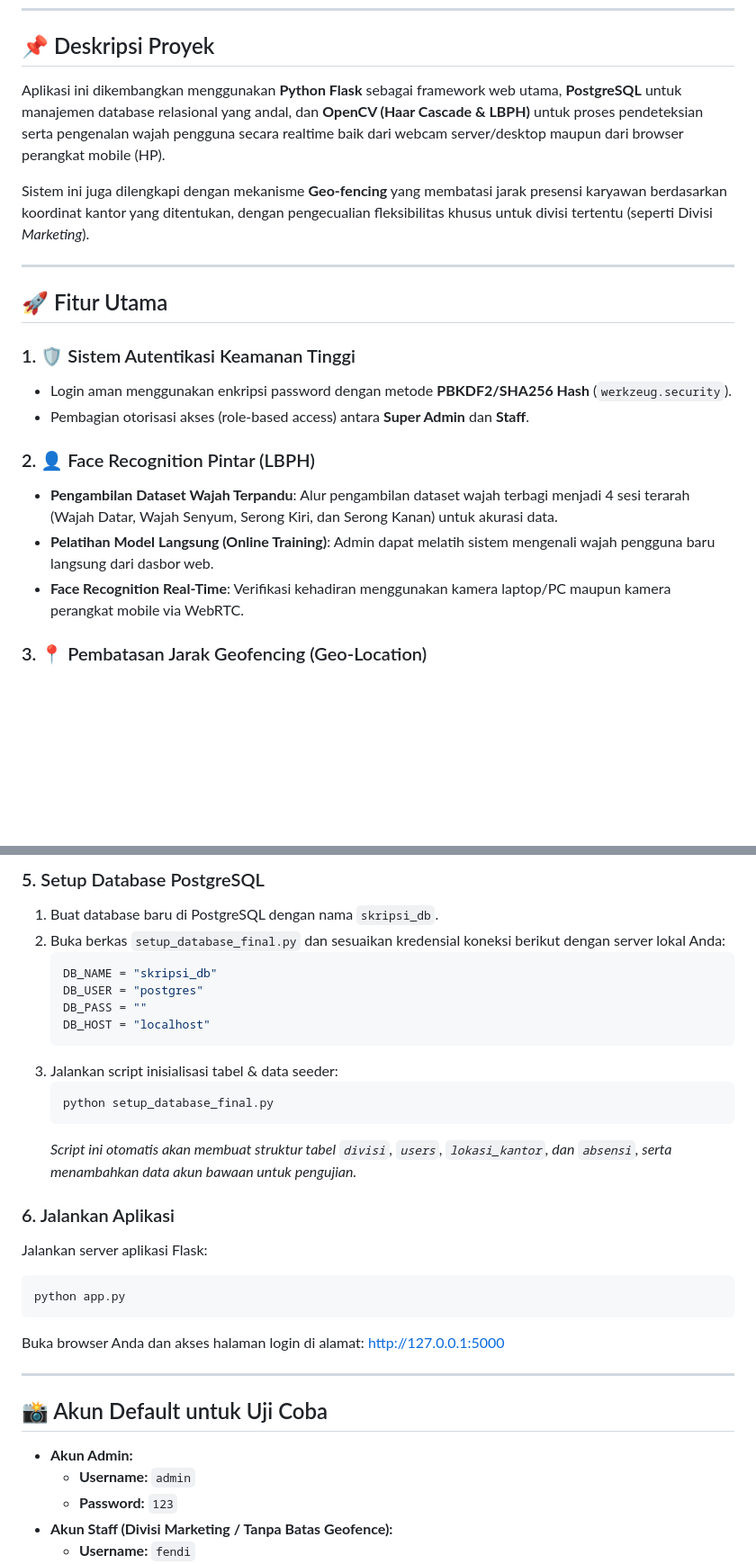
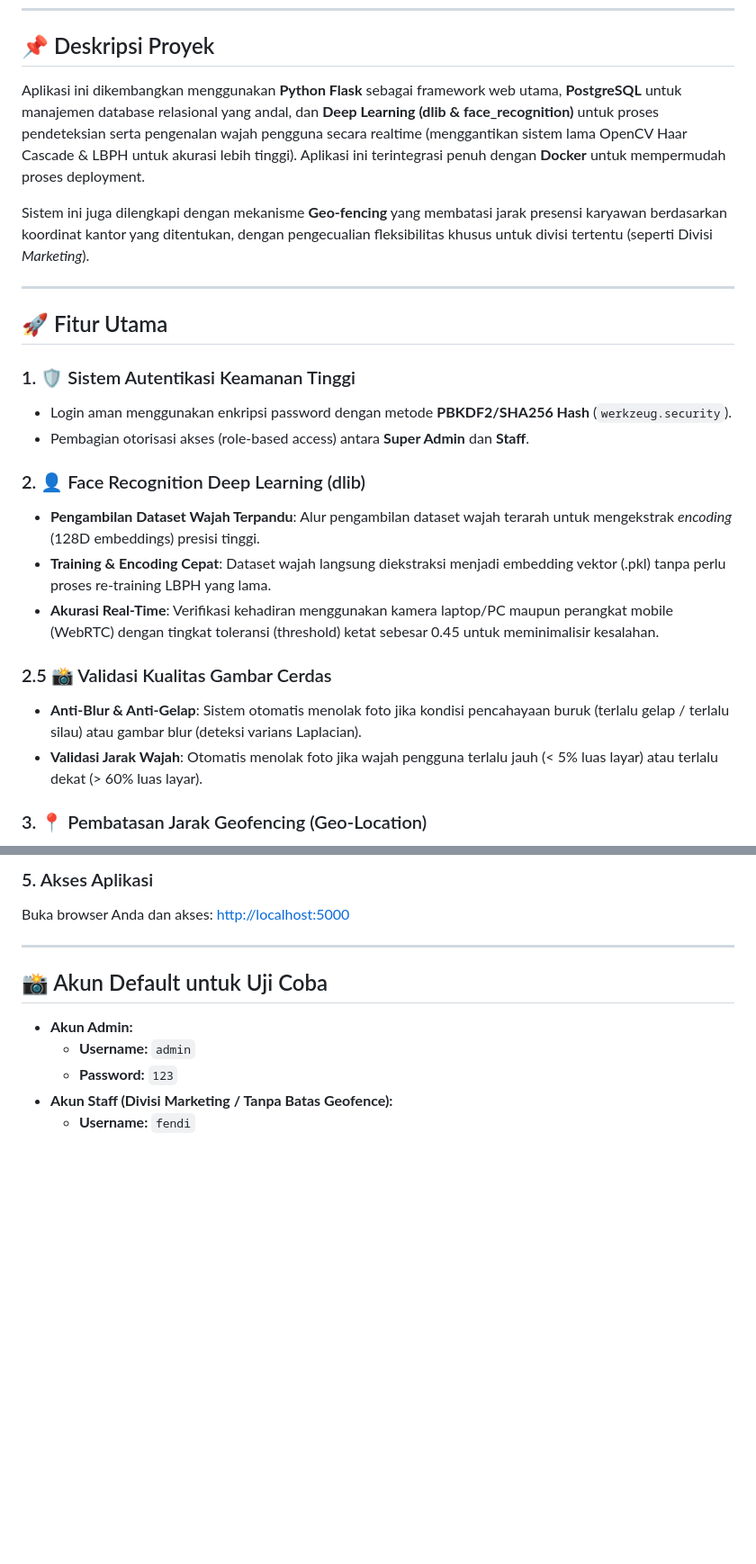
Before and after one commit to FendiAndryto/Presensi-Machine-Learning, a Markdown page: README.md, 2 parts joined by grey strips. Shown at 90% size. Drawn GitHub-style; blank space fills up the shorter version.

````diff
--- a/README.md
+++ b/README.md
@@ -6,7 +6,7 @@ Sistem presensi modern berbasis web yang mengintegrasikan teknologi **Computer V
 
 ## 📌 Deskripsi Proyek
 
-Aplikasi ini dikembangkan menggunakan **Python Flask** sebagai framework web utama, **PostgreSQL** untuk manajemen database relasional yang andal, dan **OpenCV (Haar Cascade & LBPH)** untuk proses pendeteksian serta pengenalan wajah pengguna secara realtime baik dari webcam server/desktop maupun dari browser perangkat mobile (HP).
+Aplikasi ini dikembangkan menggunakan **Python Flask** sebagai framework web utama, **PostgreSQL** untuk manajemen database relasional yang andal, dan **Deep Learning (dlib & face_recognition)** untuk proses pendeteksian serta pengenalan wajah pengguna secara realtime (menggantikan sistem lama OpenCV Haar Cascade & LBPH untuk akurasi lebih tinggi). Aplikasi ini terintegrasi penuh dengan **Docker** untuk mempermudah proses deployment.
 
 Sistem ini juga dilengkapi dengan mekanisme **Geo-fencing** yang membatasi jarak presensi karyawan berdasarkan koordinat kantor yang ditentukan, dengan pengecualian fleksibilitas khusus untuk divisi tertentu (seperti Divisi *Marketing*).
 
@@ -18,10 +18,14 @@ Sistem ini juga dilengkapi dengan mekanisme **Geo-fencing** yang membatasi jarak
 * Login aman menggunakan enkripsi password dengan metode **PBKDF2/SHA256 Hash** (`werkzeug.security`).
 * Pembagian otorisasi akses (role-based access) antara **Super Admin** dan **Staff**.
 
-### 2. 👤 Face Recognition Pintar (LBPH)
-* **Pengambilan Dataset Wajah Terpandu**: Alur pengambilan dataset wajah terbagi menjadi 4 sesi terarah (Wajah Datar, Wajah Senyum, Serong Kiri, dan Serong Kanan) untuk akurasi data.
-* **Pelatihan Model Langsung (Online Training)**: Admin dapat melatih sistem mengenali wajah pengguna baru langsung dari dasbor web.
-* **Face Recognition Real-Time**: Verifikasi kehadiran menggunakan kamera laptop/PC maupun kamera perangkat mobile via WebRTC.
+### 2. 👤 Face Recognition Deep Learning (dlib)
+* **Pengambilan Dataset Wajah Terpandu**: Alur pengambilan dataset wajah terarah untuk mengekstrak *encoding* (128D embeddings) presisi tinggi.
+* **Training & Encoding Cepat**: Dataset wajah langsung diekstraksi menjadi embedding vektor (.pkl) tanpa perlu proses re-training LBPH yang lama.
+* **Akurasi Real-Time**: Verifikasi kehadiran menggunakan kamera laptop/PC maupun perangkat mobile (WebRTC) dengan tingkat toleransi (threshold) ketat sebesar 0.45 untuk meminimalisir kesalahan.
+
+### 2.5 📸 Validasi Kualitas Gambar Cerdas
+* **Anti-Blur & Anti-Gelap**: Sistem otomatis menolak foto jika kondisi pencahayaan buruk (terlalu gelap / terlalu silau) atau gambar blur (deteksi varians Laplacian).
+* **Validasi Jarak Wajah**: Otomatis menolak foto jika wajah pengguna terlalu jauh (< 5% luas layar) atau terlalu dekat (> 60% luas layar).
 
 ### 3. 📍 Pembatasan Jarak Geofencing (Geo-Location)
 * Mengukur jarak koordinat geografis *real-time* user dengan titik koordinat pusat kantor menggunakan rumus **Haversine**.
@@ -106,26 +103,7 @@ pip install flask opencv-python opencv-contrib-python psycopg2 numpy pillow pand
 
-### 5. Setup Database PostgreSQL
-1. Buat database baru di PostgreSQL dengan nama `skripsi_db`.
-2. Buka berkas `setup_database_final.py` dan sesuaikan kredensial koneksi berikut dengan server lokal Anda:
-   ```python
-   DB_NAME = "skripsi_db"
-   DB_USER = "postgres"
-   DB_PASS = ""
-   DB_HOST = "localhost"
-   ```
-3. Jalankan script inisialisasi tabel & data seeder:
-   ```bash
-   python setup_database_final.py
-   ```
-   *Script ini otomatis akan membuat struktur tabel `divisi`, `users`, `lokasi_kantor`, dan `absensi`, serta menambahkan data akun bawaan untuk pengujian.*
-
-### 6. Jalankan Aplikasi
-Jalankan server aplikasi Flask:
-```bash
-python app.py
-```
-Buka browser Anda dan akses halaman login di alamat:
-[http://127.0.0.1:5000](http://127.0.0.1:5000)
+### 5. Akses Aplikasi
+Buka browser Anda dan akses:
+[http://localhost:5000](http://localhost:5000)
 
 ---
 
````
Also changed, not shown: other parts of README.md (+21 -29 lines).
